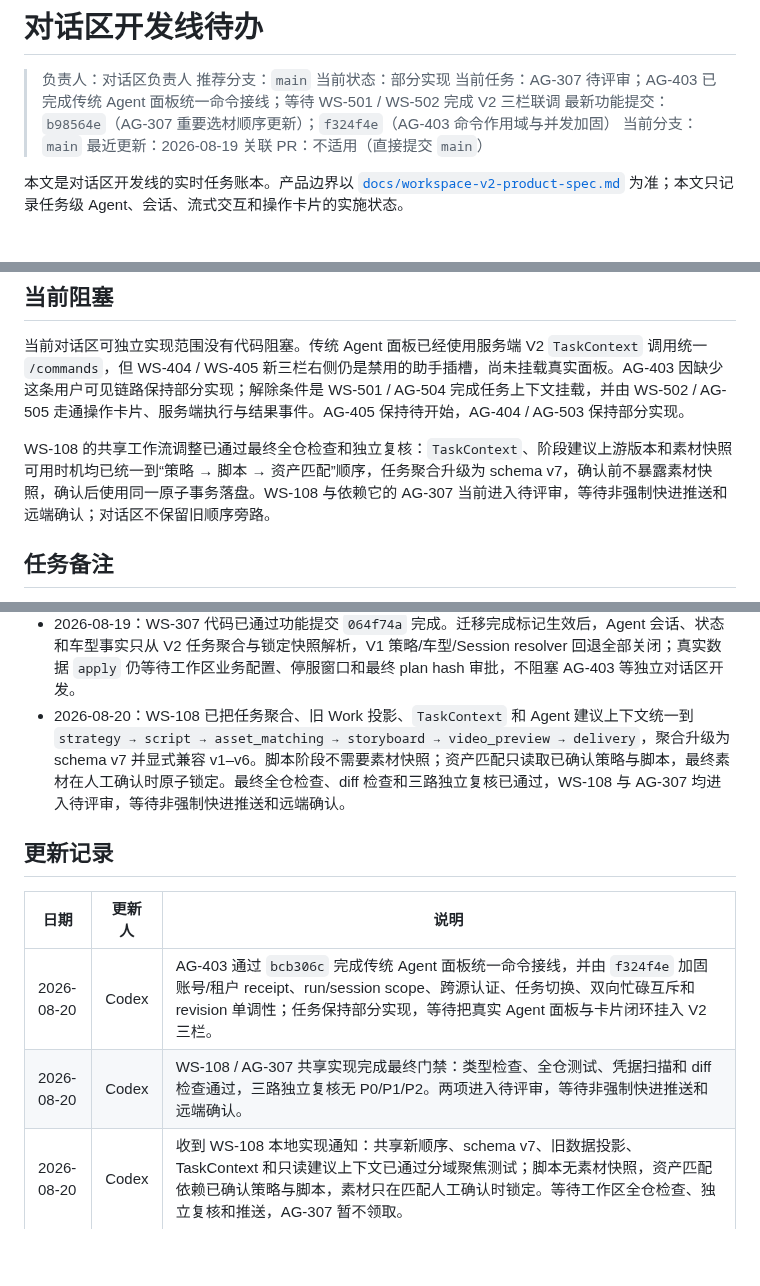
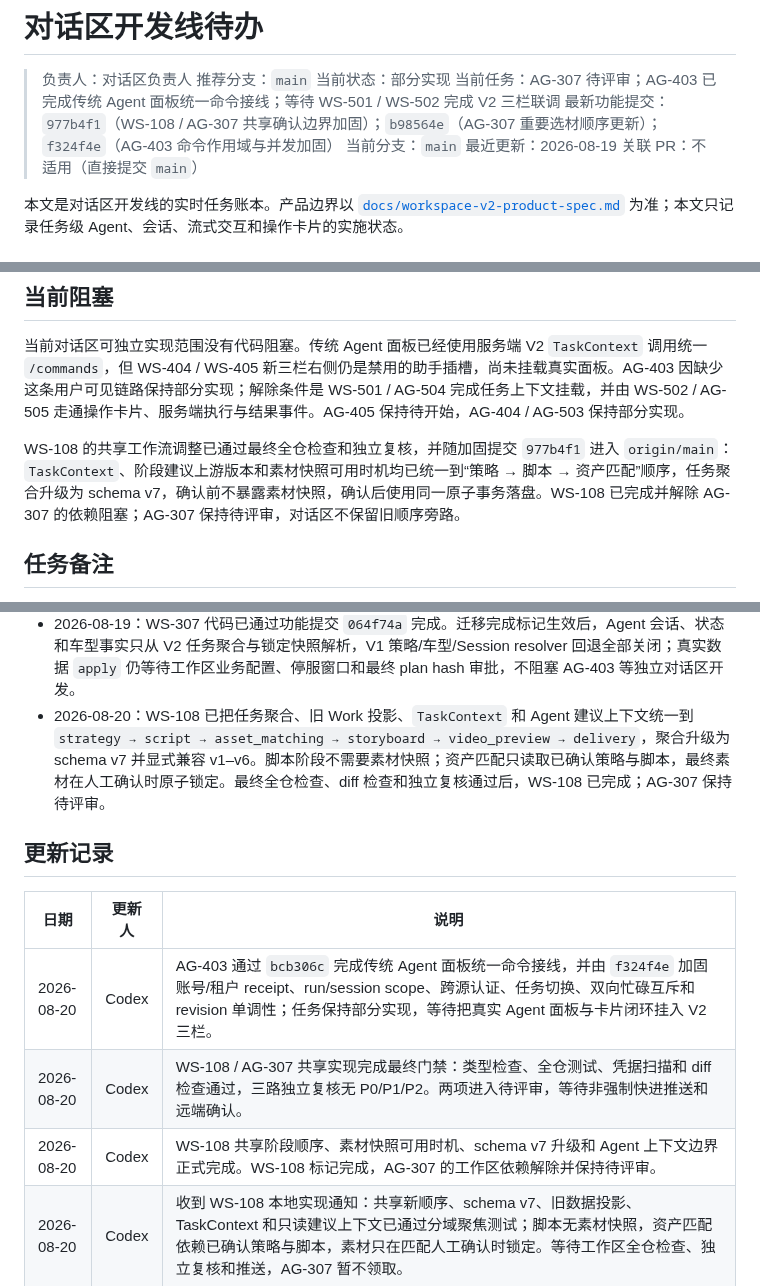
Before and after one commit to jiaqi-0625/yhc_agent, a Markdown page: docs/plans/agent-dialog-track-todo.md, 3 parts joined by grey strips. Rendered like a GitHub page; blank space fills up the shorter version.

```diff
--- a/docs/plans/agent-dialog-track-todo.md
+++ b/docs/plans/agent-dialog-track-todo.md
@@ -4,7 +4,7 @@
 > 推荐分支：`main`
 > 当前状态：部分实现
 > 当前任务：AG-307 待评审；AG-403 已完成传统 Agent 面板统一命令接线；等待 WS-501 / WS-502 完成 V2 三栏联调
-> 最新功能提交：`b98564e`（AG-307 重要选材顺序更新）；`f324f4e`（AG-403 命令作用域与并发加固）
+> 最新功能提交：`977b4f1`（WS-108 / AG-307 共享确认边界加固）；`b98564e`（AG-307 重要选材顺序更新）；`f324f4e`（AG-403 命令作用域与并发加固）
 > 当前分支：`main`
 > 最近更新：2026-08-19
 > 关联 PR：不适用（直接提交 `main`）
@@ -121,7 +121,7 @@
 
 当前对话区可独立实现范围没有代码阻塞。传统 Agent 面板已经使用服务端 V2 `TaskContext` 调用统一 `/commands`，但 WS-404 / WS-405 新三栏右侧仍是禁用的助手插槽，尚未挂载真实面板。AG-403 因缺少这条用户可见链路保持部分实现；解除条件是 WS-501 / AG-504 完成任务上下文挂载，并由 WS-502 / AG-505 走通操作卡片、服务端执行与结果事件。AG-405 保持待开始，AG-404 / AG-503 保持部分实现。
 
-WS-108 的共享工作流调整已通过最终全仓检查和独立复核：`TaskContext`、阶段建议上游版本和素材快照可用时机均已统一到“策略 → 脚本 → 资产匹配”顺序，任务聚合升级为 schema v7，确认前不暴露素材快照，确认后使用同一原子事务落盘。WS-108 与依赖它的 AG-307 当前进入待评审，等待非强制快进推送和远端确认；对话区不保留旧顺序旁路。
+WS-108 的共享工作流调整已通过最终全仓检查和独立复核，并随加固提交 `977b4f1` 进入 `origin/main`：`TaskContext`、阶段建议上游版本和素材快照可用时机均已统一到“策略 → 脚本 → 资产匹配”顺序，任务聚合升级为 schema v7，确认前不暴露素材快照，确认后使用同一原子事务落盘。WS-108 已完成并解除 AG-307 的依赖阻塞；AG-307 保持待评审，对话区不保留旧顺序旁路。
 
 ## 任务备注
 
@@ -193,7 +193,7 @@ WS-108 的共享工作流调整已通过最终全仓检查和独立复核：`Tas
 - 2026-08-19：WS-305 已通过功能提交 `3bf2a01` 完成并进入 `origin/main`。统一命令 API 只接受 `{ requestId, card }`，使用认证 SessionScope、最新授权、当前任务负责人、revision 和工作流状态执行；卡片文案与展示成本不具备授权或计费效力。策略生成、审批请求和回退均返回持久化命令 receipt，当前三类动作的服务端权威成本为 `free / 0 / charged=false`。Agent 仍不得自动执行卡片或把审批请求解释为已批准。
 - 2026-08-19：WS-306 已通过功能提交 `9271e1c` 完成。阶段版本与失效查询可供工作区/对话区只读展示，确认与回退写入继续要求显式人工操作、当前负责人、最新 revision 和动态授权；服务端推导确认依赖、策略哈希和递归失效范围。Agent 不得提供操作者身份、确认依赖、产物哈希或失效 ID，不能直接调用确认服务。
 - 2026-08-19：WS-307 代码已通过功能提交 `064f74a` 完成。迁移完成标记生效后，Agent 会话、状态和车型事实只从 V2 任务聚合与锁定快照解析，V1 策略/车型/Session resolver 回退全部关闭；真实数据 `apply` 仍等待工作区业务配置、停服窗口和最终 plan hash 审批，不阻塞 AG-403 等独立对话区开发。
-- 2026-08-20：WS-108 已把任务聚合、旧 Work 投影、`TaskContext` 和 Agent 建议上下文统一到 `strategy → script → asset_matching → storyboard → video_preview → delivery`，聚合升级为 schema v7 并显式兼容 v1–v6。脚本阶段不需要素材快照；资产匹配只读取已确认策略与脚本，最终素材在人工确认时原子锁定。最终全仓检查、diff 检查和三路独立复核已通过，WS-108 与 AG-307 均进入待评审，等待非强制快进推送和远端确认。
+- 2026-08-20：WS-108 已把任务聚合、旧 Work 投影、`TaskContext` 和 Agent 建议上下文统一到 `strategy → script → asset_matching → storyboard → video_preview → delivery`，聚合升级为 schema v7 并显式兼容 v1–v6。脚本阶段不需要素材快照；资产匹配只读取已确认策略与脚本，最终素材在人工确认时原子锁定。最终全仓检查、diff 检查和独立复核通过后，WS-108 已完成；AG-307 保持待评审。
 
 ## 更新记录
 
@@ -201,6 +201,7 @@ WS-108 的共享工作流调整已通过最终全仓检查和独立复核：`Tas
 |---|---|---|
 | 2026-08-20 | Codex | AG-403 通过 `bcb306c` 完成传统 Agent 面板统一命令接线，并由 `f324f4e` 加固账号/租户 receipt、run/session scope、跨源认证、任务切换、双向忙碌互斥和 revision 单调性；任务保持部分实现，等待把真实 Agent 面板与卡片闭环挂入 V2 三栏。 |
 | 2026-08-20 | Codex | WS-108 / AG-307 共享实现完成最终门禁：类型检查、全仓测试、凭据扫描和 diff 检查通过，三路独立复核无 P0/P1/P2。两项进入待评审，等待非强制快进推送和远端确认。 |
+| 2026-08-20 | Codex | WS-108 共享阶段顺序、素材快照可用时机、schema v7 升级和 Agent 上下文边界正式完成。WS-108 标记完成，AG-307 的工作区依赖解除并保持待评审。 |
 | 2026-08-20 | Codex | 收到 WS-108 本地实现通知：共享新顺序、schema v7、旧数据投影、TaskContext 和只读建议上下文已通过分域聚焦测试；脚本无素材快照，资产匹配依赖已确认策略与脚本，素材只在匹配人工确认时锁定。等待工作区全仓检查、独立复核和推送，AG-307 暂不领取。 |
 | 2026-08-19 | Codex | 收到 WS-307 Agent 迁移收口：动态 V2 TaskContext、实时任务状态、锁定车型快照、会话串行与 V1 回退关闭已完成；整合 WS-402、AG-404 后全仓 415/415 通过，真实 `apply` 未执行。 |
 | 2026-08-19 | Codex | 从已同步的 `origin/main`（`0e3bae1`）领取 AG-206；仅在 Agent 对话区接入 WS-302 已提供的本人额度查询，补齐账号、负责人和额度展示一致性，不修改工作区任务或工作区台账。 |
```
Also changed, not shown: docs/plans/workspace-track-todo.md (+4 -3 lines).
